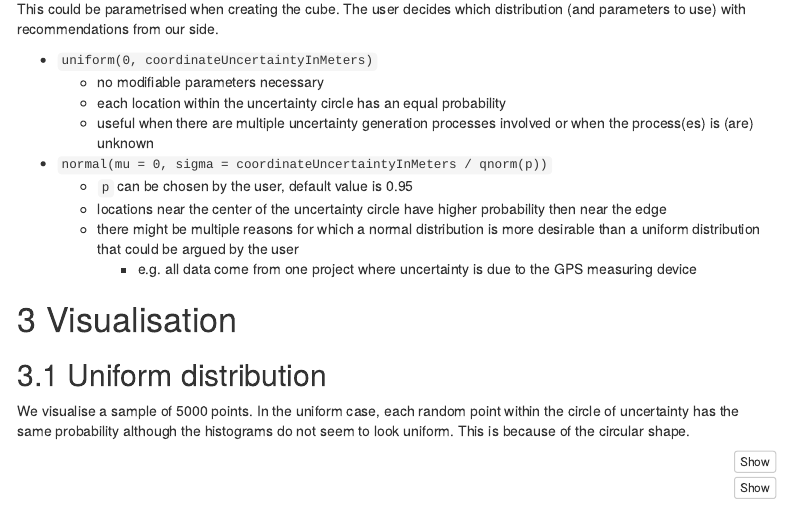
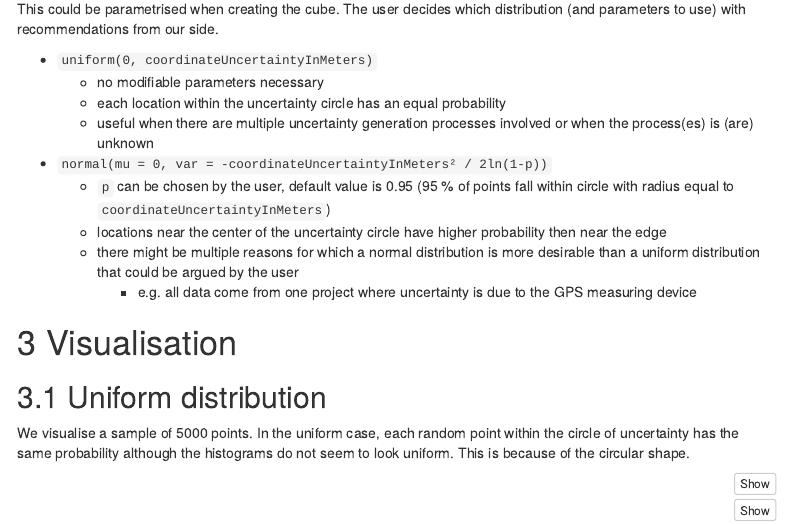
Before and after one commit to trias-project/occurrence-cube-paper, an R Markdown document (src/uncertainty_gaussian_distribution.Rmd): the page in a window 1100 px wide, from 500 px down. Rendered offline with R 4.5, knitr and Pandoc, with nearby package versions; some code elsewhere in the file could not run offline; menus at the side of the page are left out.

Commit message:
better explanation variance binormal

```diff
--- a/src/uncertainty_gaussian_distribution.Rmd
+++ b/src/uncertainty_gaussian_distribution.Rmd
@@ -54,8 +54,8 @@ This could be parametrised when creating the cube. The user decides which distri
    -  no modifiable parameters necessary
    -  each location within the uncertainty circle has an equal probability
    -  useful when there are multiple uncertainty generation processes involved or when the process(es) is (are) unknown
--  `normal(mu = 0, sigma = coordinateUncertaintyInMeters / qnorm(p))`
-   -  `p` can be chosen by the user, default value is 0.95
+-  `normal(mu = 0, var = -coordinateUncertaintyInMeters² / 2ln(1-p))`
+   -  `p` can be chosen by the user, default value is 0.95 (95 % of points fall within circle with radius equal to `coordinateUncertaintyInMeters`)
    -  locations near the center of the uncertainty circle have higher probability then near the edge
    -  there might be multiple reasons for which a normal distribution is more desirable than a uniform distribution that could be argued by the user
       -  e.g. all data come from one project where uncertainty is due to the GPS measuring device
```
